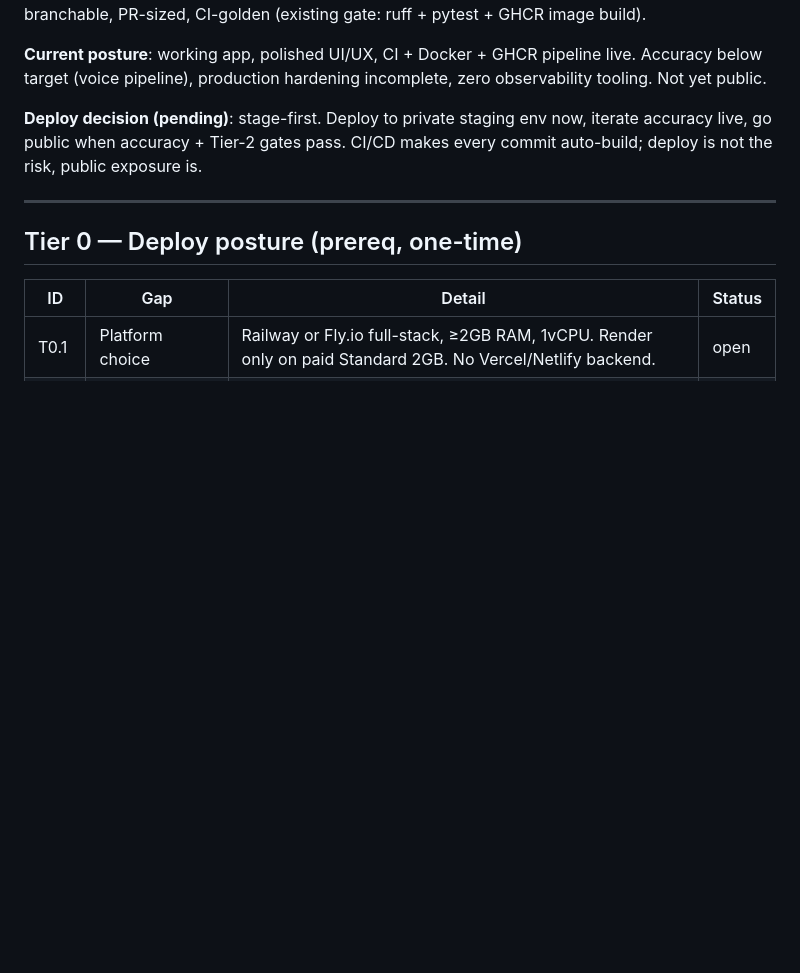
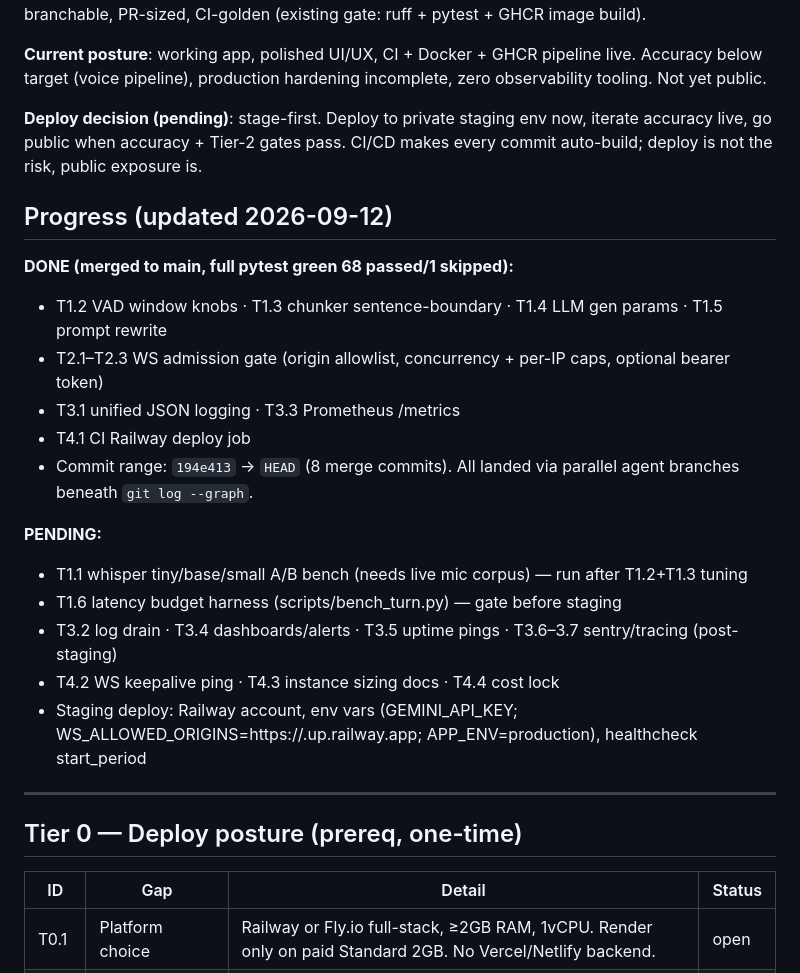
Before and after one commit to PatheticUser/EchoSync, a Markdown page: GAPS.md, the part around the change. GitHub-like rendering; blank space fills up the shorter version.

Commit message:
GAPS: mark Tier-1/2/3 landed tickets done
Co-Authored-By: Claude Code <noreply@anthropic.com>

```diff
--- a/GAPS.md
+++ b/GAPS.md
@@ -7,6 +7,22 @@ Each ticket: branchable, PR-sized, CI-golden (existing gate: ruff + pytest + GHC
 Accuracy below target (voice pipeline), production hardening incomplete, zero observability tooling. Not yet public.
 
 **Deploy decision (pending)**: stage-first. Deploy to private staging env now, iterate accuracy live, go public when accuracy + Tier-2 gates pass. CI/CD makes every commit auto-build; deploy is not the risk, public exposure is.
+
+## Progress (updated 2026-09-12)
+
+**DONE (merged to main, full pytest green 68 passed/1 skipped):**
+- T1.2 VAD window knobs · T1.3 chunker sentence-boundary · T1.4 LLM gen params · T1.5 prompt rewrite
+- T2.1–T2.3 WS admission gate (origin allowlist, concurrency + per-IP caps, optional bearer token)
+- T3.1 unified JSON logging · T3.3 Prometheus /metrics
+- T4.1 CI Railway deploy job
+- Commit range: `194e413` → `HEAD` (8 merge commits). All landed via parallel agent branches beneath `git log --graph`.
+
+**PENDING:**
+- T1.1 whisper tiny/base/small A/B bench (needs live mic corpus) — run after T1.2+T1.3 tuning
+- T1.6 latency budget harness (scripts/bench_turn.py) — gate before staging
+- T3.2 log drain · T3.4 dashboards/alerts · T3.5 uptime pings · T3.6–3.7 sentry/tracing (post-staging)
+- T4.2 WS keepalive ping · T4.3 instance sizing docs · T4.4 cost lock
+- Staging deploy: Railway account, env vars (GEMINI_API_KEY; WS_ALLOWED_ORIGINS=https://<app>.up.railway.app; APP_ENV=production), healthcheck start_period
 
 ---
 
```
